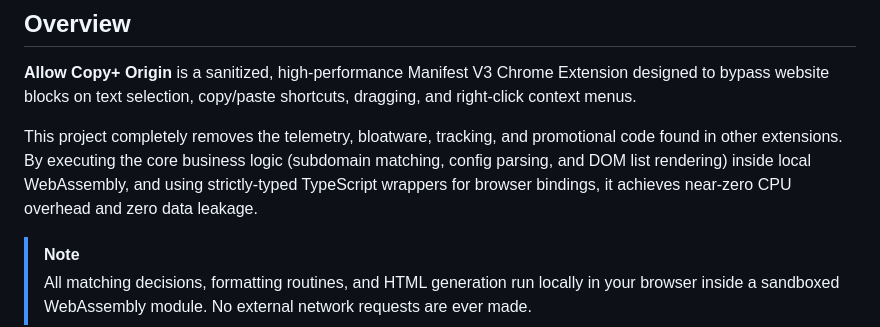
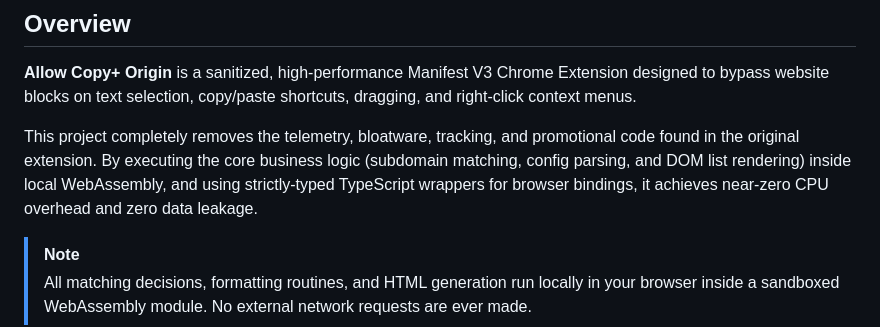
Before and after one commit to scuba3198/allow-copy-plus-origin, a Markdown page: README.md, the part around the change. Rendered like a GitHub page.

```diff
--- a/README.md
+++ b/README.md
@@ -14,7 +14,7 @@
 
 **Allow Copy+ Origin** is a sanitized, high-performance Manifest V3 Chrome Extension designed to bypass website blocks on text selection, copy/paste shortcuts, dragging, and right-click context menus.
 
-This project completely removes the telemetry, bloatware, tracking, and promotional code found in other extensions. By executing the core business logic (subdomain matching, config parsing, and DOM list rendering) inside local WebAssembly, and using strictly-typed TypeScript wrappers for browser bindings, it achieves near-zero CPU overhead and zero data leakage.
+This project completely removes the telemetry, bloatware, tracking, and promotional code found in the original extension. By executing the core business logic (subdomain matching, config parsing, and DOM list rendering) inside local WebAssembly, and using strictly-typed TypeScript wrappers for browser bindings, it achieves near-zero CPU overhead and zero data leakage.
 
 > [!NOTE]
 > All matching decisions, formatting routines, and HTML generation run locally in your browser inside a sandboxed WebAssembly module. No external network requests are ever made.
```
